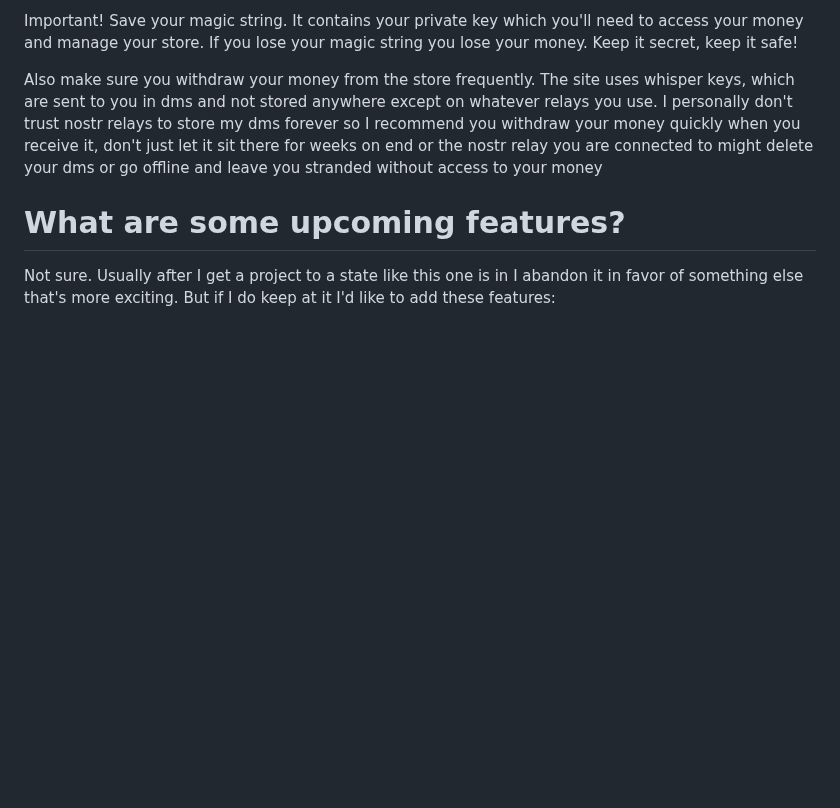
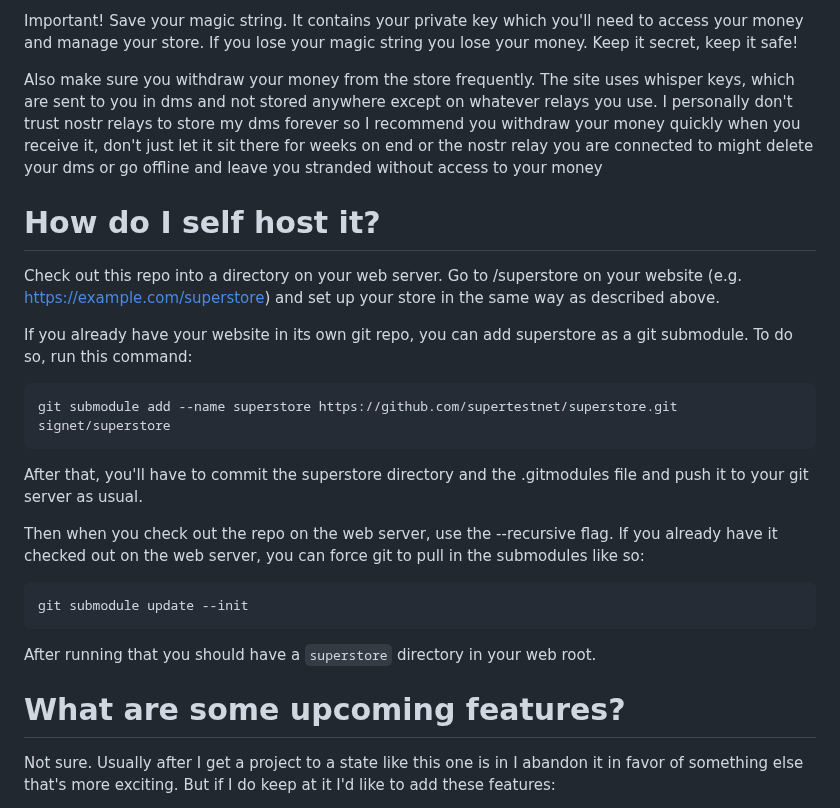
Before and after one commit to supertestnet/superstore, a Markdown page: README.md, the part around the change. Drawn GitHub-style; blank space fills up the shorter version.

Commit message:
docs: Updated readme with self-hosting instructions

````diff
--- a/README.md
+++ b/README.md
@@ -36,6 +36,26 @@ You'll be guided through a simple three step procedure: first, backup your "magi
 Important! Save your magic string. It contains your private key which you'll need to access your money and manage your store. If you lose your magic string you lose your money. Keep it secret, keep it safe!
 
 Also make sure you withdraw your money from the store frequently. The site uses whisper keys, which are sent to you in dms and not stored anywhere except on whatever relays you use. I personally don't trust nostr relays to store my dms forever so I recommend you withdraw your money quickly when you receive it, don't just let it sit there for weeks on end or the nostr relay you are connected to might delete your dms or go offline and leave you stranded without access to your money
+
+# How do I self host it?
+
+Check out this repo into a directory on your web server. Go to /superstore on your website (e.g. https://example.com/superstore) and set up your store in the same way as described above.
+
+If you already have your website in its own git repo, you can add superstore as a git submodule. To do so, run this command:
+
+```
+git submodule add --name superstore https://github.com/supertestnet/superstore.git signet/superstore
+```
+
+After that, you'll have to commit the superstore directory and the .gitmodules file and push it to your git server as usual.
+
+Then when you check out the repo on the web server, use the --recursive flag. If you already have it checked out on the web server, you can force git to pull in the submodules like so:
+
+```
+git submodule update --init
+```
+
+After running that you should have a `superstore` directory in your web root.
 
 # What are some upcoming features?
 
````
